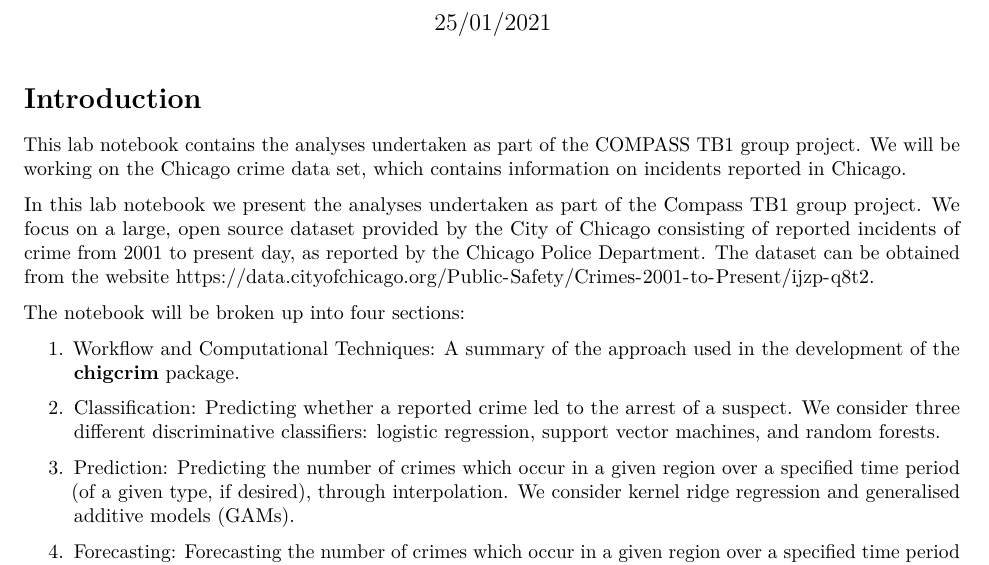
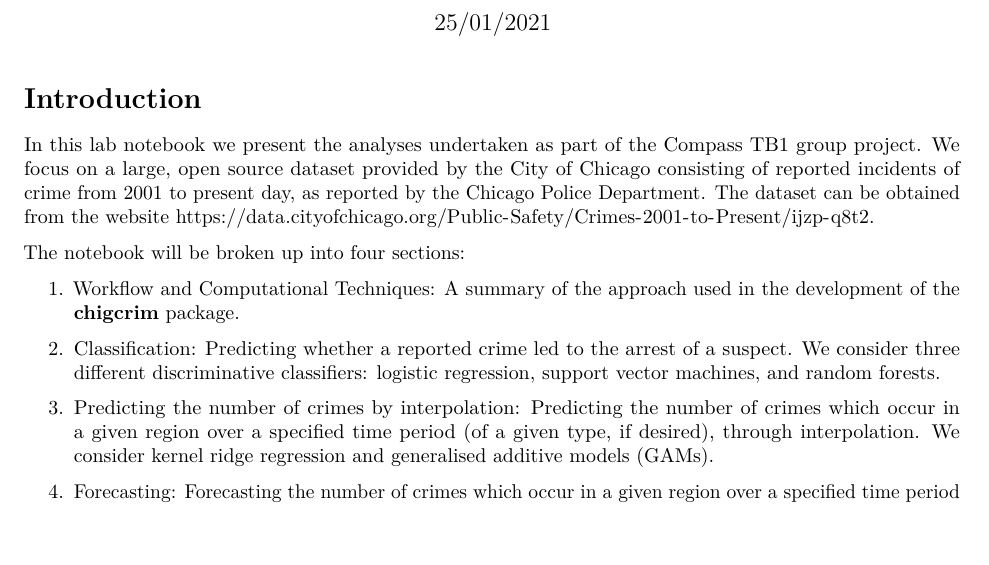
Before and after one commit to shannon-wms/chicago-crime, an R Markdown document (analysis/lab_notebook.Rmd): part of page 1 of 12, cut so that both start at the same text, the shorter picture padded with empty space. Rendered offline with R 4.5, knitr and Pandoc, then LaTeX, with nearby package versions; some code elsewhere in the file could not run offline; common packages that the code uses without loading them are loaded.

Commit message:
remove extra explanation

```diff
--- a/analysis/lab_notebook.Rmd
+++ b/analysis/lab_notebook.Rmd
@@ -12,8 +12,6 @@ knitr::opts_knit$set(root.dir = paste0(rprojroot::find_rstudio_root_file(), "/ch
 
 # Introduction
 
-This lab notebook contains the analyses undertaken as part of the COMPASS TB1 group project. We will be working on the Chicago crime data set, which contains information on incidents reported in Chicago.
-
 In this lab notebook we present the analyses undertaken as part of the Compass TB1 group project. We focus on a large, open source dataset provided by the City of Chicago consisting of reported incidents of crime from 2001 to present day, as reported by the Chicago Police Department. The dataset can be obtained from the website \url{https://data.cityofchicago.org/Public-Safety/Crimes-2001-to-Present/ijzp-q8t2}.
 
 The notebook will be broken up into four sections:
@@ -22,7 +20,7 @@ The notebook will be broken up into four sections:
 
 2. Classification: Predicting whether a reported crime led to the arrest of a suspect. We consider three different discriminative classifiers: logistic regression, support vector machines, and random forests.
 
-3. Prediction: Predicting the number of crimes which occur in a given region over a specified time period (of a given type, if desired), through interpolation. We consider kernel ridge regression and generalised additive models (GAMs).
+3. Predicting the number of crimes by interpolation: Predicting the number of crimes which occur in a given region over a specified time period (of a given type, if desired), through interpolation. We consider kernel ridge regression and generalised additive models (GAMs).
 
 4. Forecasting: Forecasting the number of crimes which occur in a given region over a specified time period (of a given type, if desired), based on previous time-stamped data. Again, we consider the use of GAMs.
 
```
